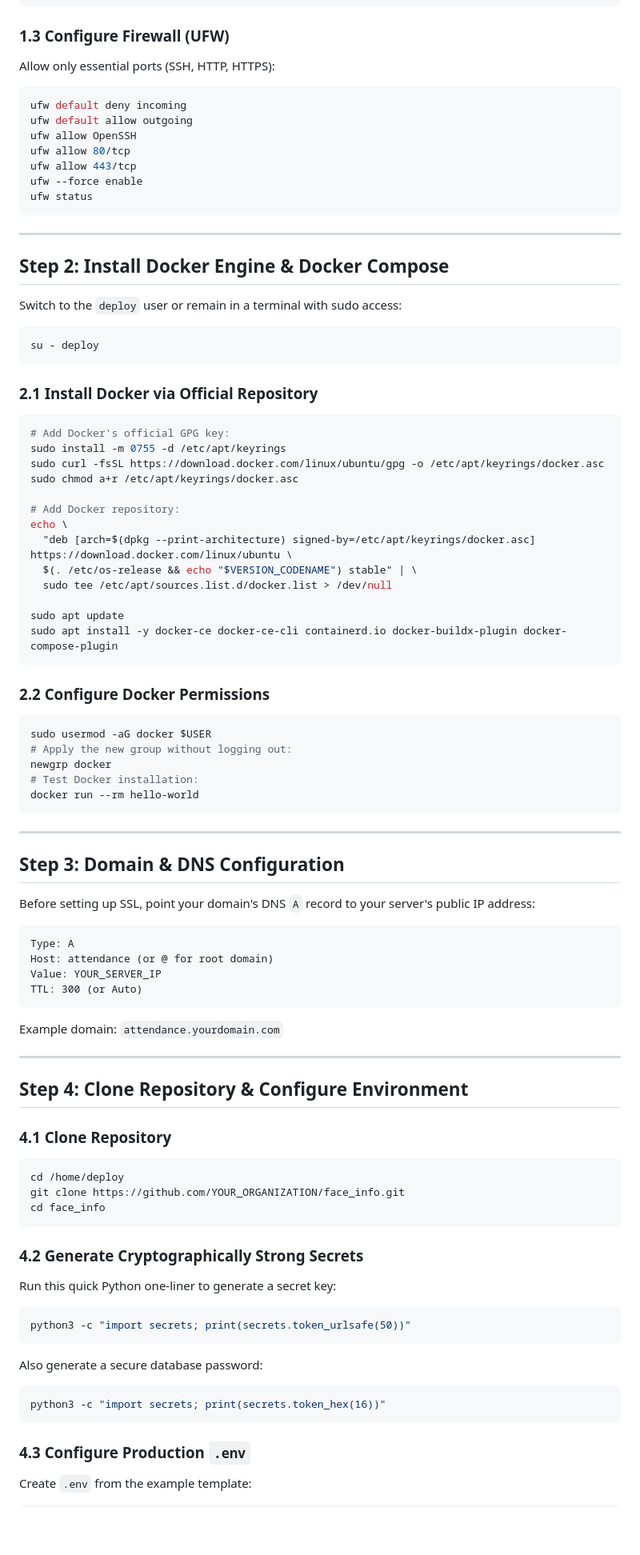
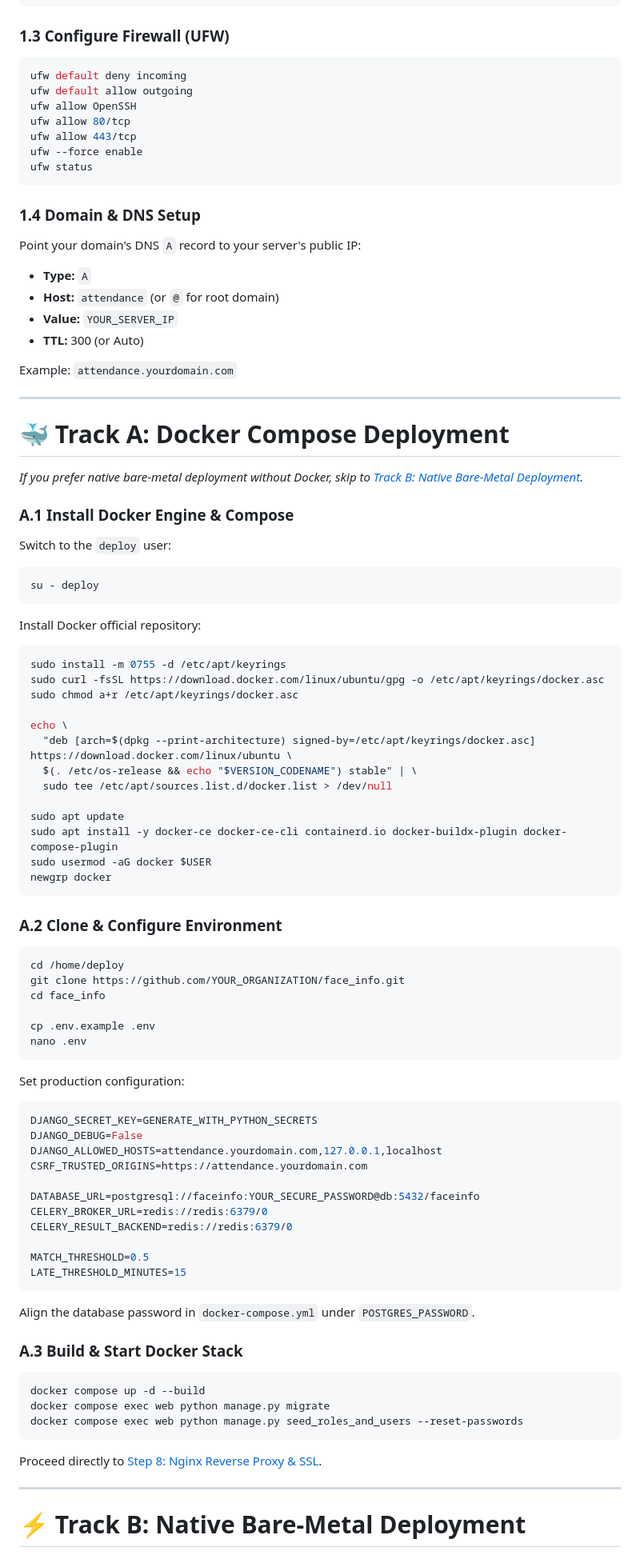
Before and after one commit to horrorbringer/face_info, a Markdown page: docs/deployment_guide.md, the part around one of its changes. Shown at 80% size. GitHub-like rendering; blank space fills up the shorter version.

````diff
--- a/docs/deployment_guide.md
+++ b/docs/deployment_guide.md
@@ -77,7 +92,6 @@ chmod 600 /home/deploy/.ssh/authorized_keys
 ```
 
 ### 1.3 Configure Firewall (UFW)
-Allow only essential ports (SSH, HTTP, HTTPS):
 ```bash
 ufw default deny incoming
 ufw default allow outgoing
@@ -88,24 +102,33 @@ ufw --force enable
 ufw status
 ```
 
+### 1.4 Domain & DNS Setup
+Point your domain's DNS `A` record to your server's public IP:
+- **Type:** `A`
+- **Host:** `attendance` (or `@` for root domain)
+- **Value:** `YOUR_SERVER_IP`
+- **TTL:** 300 (or Auto)
+
+Example: `attendance.yourdomain.com`
+
 ---
 
-## Step 2: Install Docker Engine & Docker Compose
+# 🐳 Track A: Docker Compose Deployment
 
-Switch to the `deploy` user or remain in a terminal with sudo access:
+*If you prefer native bare-metal deployment without Docker, skip to [Track B: Native Bare-Metal Deployment](#-track-b-native-bare-metal-deployment).*
 
+### A.1 Install Docker Engine & Compose
+Switch to the `deploy` user:
 ```bash
 su - deploy
 ```
 
-### 2.1 Install Docker via Official Repository
+Install Docker official repository:
 ```bash
-# Add Docker's official GPG key:
 sudo install -m 0755 -d /etc/apt/keyrings
 sudo curl -fsSL https://download.docker.com/linux/ubuntu/gpg -o /etc/apt/keyrings/docker.asc
 sudo chmod a+r /etc/apt/keyrings/docker.asc
 
-# Add Docker repository:
 echo \
   "deb [arch=$(dpkg --print-architecture) signed-by=/etc/apt/keyrings/docker.asc] https://download.docker.com/linux/ubuntu \
   $(. /etc/os-release && echo "$VERSION_CODENAME") stable" | \
@@ -113,52 +136,47 @@ echo \
 
 sudo apt update
 sudo apt install -y docker-ce docker-ce-cli containerd.io docker-buildx-plugin docker-compose-plugin
+sudo usermod -aG docker $USER
+newgrp docker
 ```
 
-### 2.2 Configure Docker Permissions
-```bash
-sudo usermod -aG docker $USER
-# Apply the new group without logging out:
-newgrp docker
-# Test Docker installation:
-docker run --rm hello-world
-```
-
----
-
-## Step 3: Domain & DNS Configuration
-
-Before setting up SSL, point your domain's DNS `A` record to your server's public IP address:
-
-```text
-Type: A
-Host: attendance (or @ for root domain)
-Value: YOUR_SERVER_IP
-TTL: 300 (or Auto)
-```
-
-Example domain: `attendance.yourdomain.com`
-
----
-
-## Step 4: Clone Repository & Configure Environment
-
-### 4.1 Clone Repository
+### A.2 Clone & Configure Environment
 ```bash
 cd /home/deploy
 git clone https://github.com/YOUR_ORGANIZATION/face_info.git
 cd face_info
+
+cp .env.example .env
+nano .env
 ```
 
-### 4.2 Generate Cryptographically Strong Secrets
-Run this quick Python one-liner to generate a secret key:
-```bash
-python3 -c "import secrets; print(secrets.token_urlsafe(50))"
-```
-Also generate a secure database password:
-```bash
-python3 -c "import secrets; print(secrets.token_hex(16))"
+Set production configuration:
+```ini
+DJANGO_SECRET_KEY=GENERATE_WITH_PYTHON_SECRETS
+DJANGO_DEBUG=False
+DJANGO_ALLOWED_HOSTS=attendance.yourdomain.com,127.0.0.1,localhost
+CSRF_TRUSTED_ORIGINS=https://attendance.yourdomain.com
+
+DATABASE_URL=postgresql://faceinfo:YOUR_SECURE_PASSWORD@db:5432/faceinfo
+CELERY_BROKER_URL=redis://redis:6379/0
+CELERY_RESULT_BACKEND=redis://redis:6379/0
+
+MATCH_THRESHOLD=0.5
+LATE_THRESHOLD_MINUTES=15
 ```
 
-### 4.3 Configure Production `.env`
-Create `.env` from the example template:
+Align the database password in `docker-compose.yml` under `POSTGRES_PASSWORD`.
+
+### A.3 Build & Start Docker Stack
+```bash
+docker compose up -d --build
+docker compose exec web python manage.py migrate
+docker compose exec web python manage.py seed_roles_and_users --reset-passwords
+```
+
+Proceed directly to [Step 8: Nginx Reverse Proxy & SSL](#step-8-nginx-reverse-proxy--ssl-lets-encrypt).
+
+---
+
+# ⚡ Track B: Native Bare-Metal Deployment
+
````
Also changed, not shown: other parts of docs/deployment_guide.md (+260 -166 lines), docs/README.md (+1 -1 lines).
